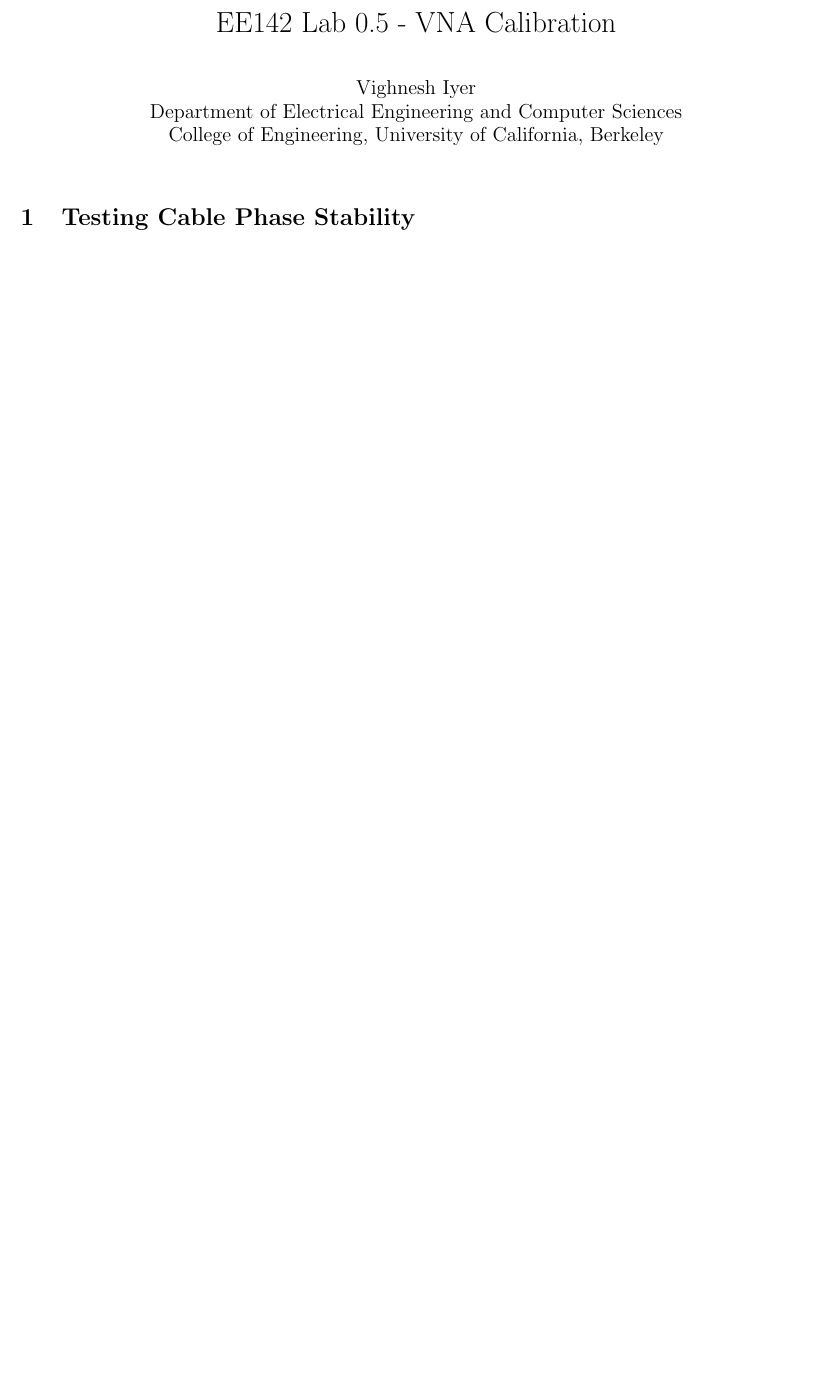
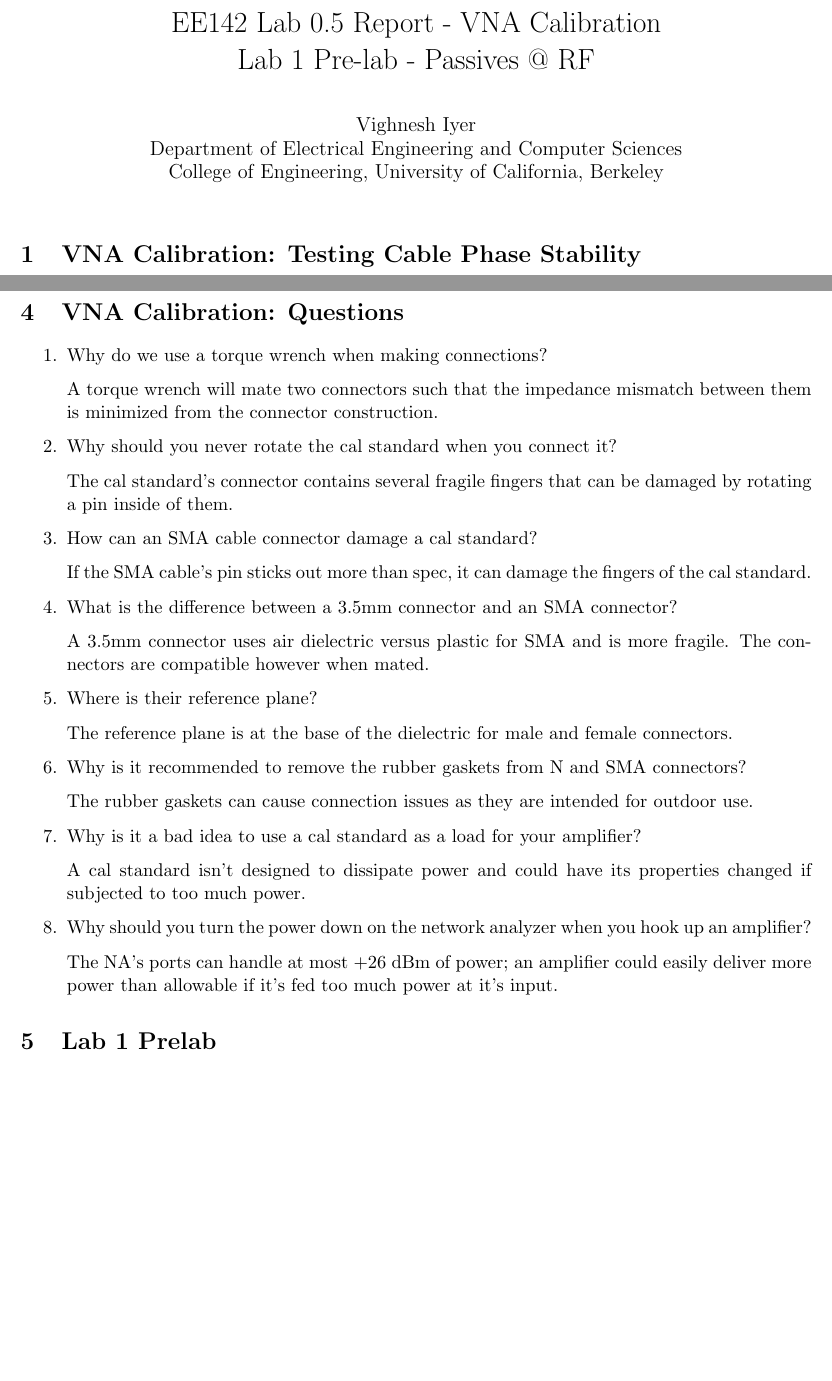
Before and after one commit to vighneshiyer/ee142, a LaTeX document (Labs/lab1_vna/lab1_vna.tex): part of page 1 of 5 before the commit and two parts of pages 1 and 6 of 6 after it, the two joined at a grey line, cut so that both start at the same text, the shorter picture padded with empty space. Compiled offline with pdfLaTeX.

Commit message:
working on lab1 prelab

```diff
--- a/Labs/lab1_vna/lab1_vna.tex
+++ b/Labs/lab1_vna/lab1_vna.tex
@@ -13,7 +13,8 @@
 \def\verbatimtabsize{4\relax}
 
 \begin{document}
-\title{EE142 Lab 0.5 - VNA Calibration}
+\title{EE142 Lab 0.5 Report - VNA Calibration \\
+Lab 1 Pre-lab - Passives @ RF}
 
 \author{Vighnesh Iyer \\
 Department of Electrical Engineering and Computer Sciences\\
@@ -21,7 +22,7 @@ College of Engineering, University of California, Berkeley}
 \date{}
 \maketitle
 
-\section{Testing Cable Phase Stability}
+\section{VNA Calibration: Testing Cable Phase Stability}
 
 \subsection{Two-Port Technique}
 We connect a SMA cable between port 1 and 2.
@@ -110,4 +111,42 @@ Comparing it to the reference from the Calibration powerpoint:
 
 We can see that it is a very close match before accounting for offset delay and the cable I used not being held perfectly still.
 
+
+\section{VNA Calibration: Questions}
+
+\begin{enumerate}
+	\item Why do we use a torque wrench when making connections?
+
+	A torque wrench will mate two connectors such that the impedance mismatch between them is minimized from the connector construction.
+
+	\item Why should you never rotate the cal standard when you connect it?
+
+	The cal standard's connector contains several fragile fingers that can be damaged by rotating a pin inside of them.
+
+	\item How can an SMA cable connector damage a cal standard?
+
+	If the SMA cable's pin sticks out more than spec, it can damage the fingers of the cal standard.
+
+	\item What is the difference between a 3.5mm connector and an SMA connector?
+
+	A 3.5mm connector uses air dielectric versus plastic for SMA and is more fragile. The connectors are compatible however when mated.
+
+	\item Where is their reference plane?
+
+	The reference plane is at the base of the dielectric for male and female connectors.
+
+	\item Why is it recommended to remove the rubber gaskets from N and SMA connectors?
+
+	The rubber gaskets can cause connection issues as they are intended for outdoor use.
+
+	\item Why is it a bad idea to use a cal standard as a load for your amplifier?
+
+	A cal standard isn't designed to dissipate power and could have its properties changed if subjected to too much power.
+
+	\item Why should you turn the power down on the network analyzer when you hook up an amplifier?
+
+	The NA's ports can handle at most +26 dBm of power; an amplifier could easily deliver more power than allowable if it's fed too much power at it's input.
+\end{enumerate}
+
+\section{Lab 1 Prelab}
 \end{document}
```
Also changed, not shown: HW/hw3.pdf (added), Labs/lab0.5_vna_calibration_spec.pdf (added), Labs/lab1/prelab/data/inductor_data.csv (renamed from Labs/lab1/prelab/inductor_data.csv), Labs/lab1/prelab/images/inductor_impedance.png (added), Labs/lab1_passives_at_rf_spec.pdf (added), Labs/lab1_vna/lab1_vna.pdf, Labs/lab1_vna/lab1_vna.tex (4 more changed lines), 3 other files.
